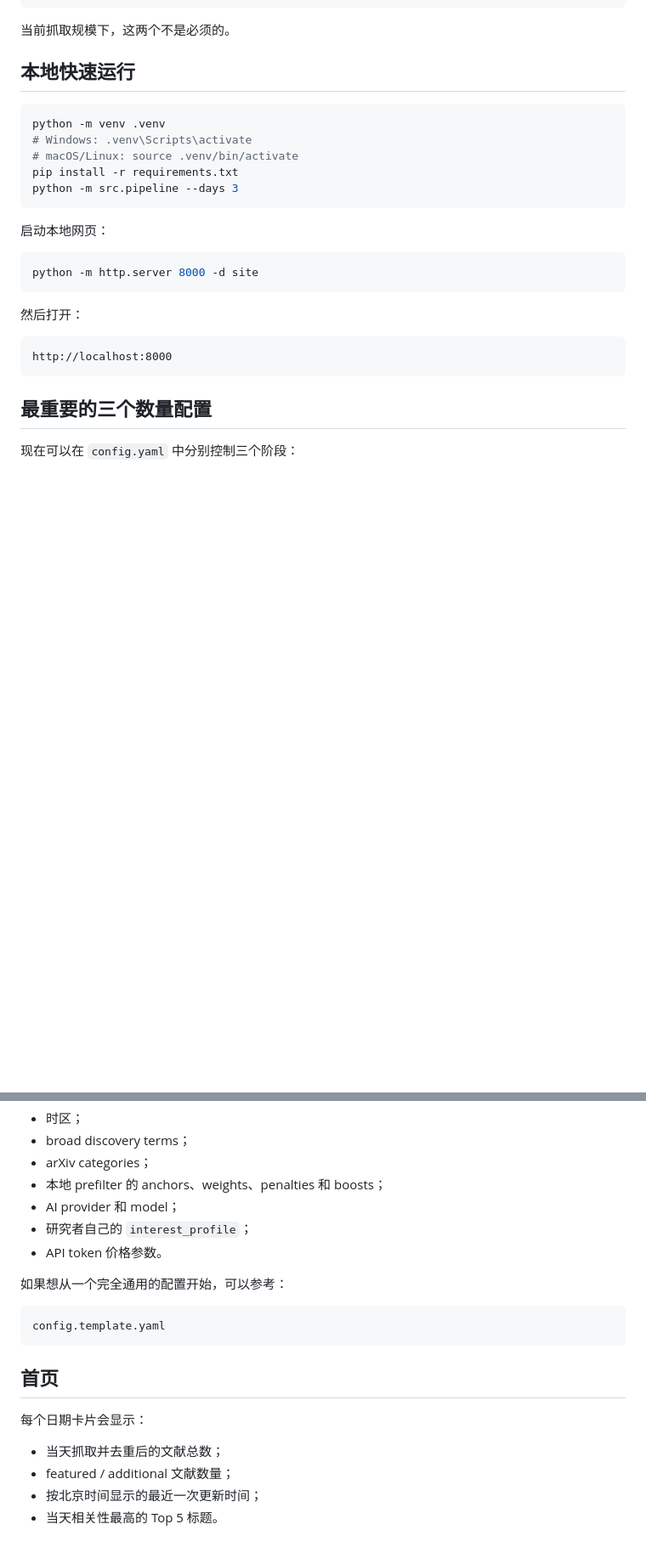
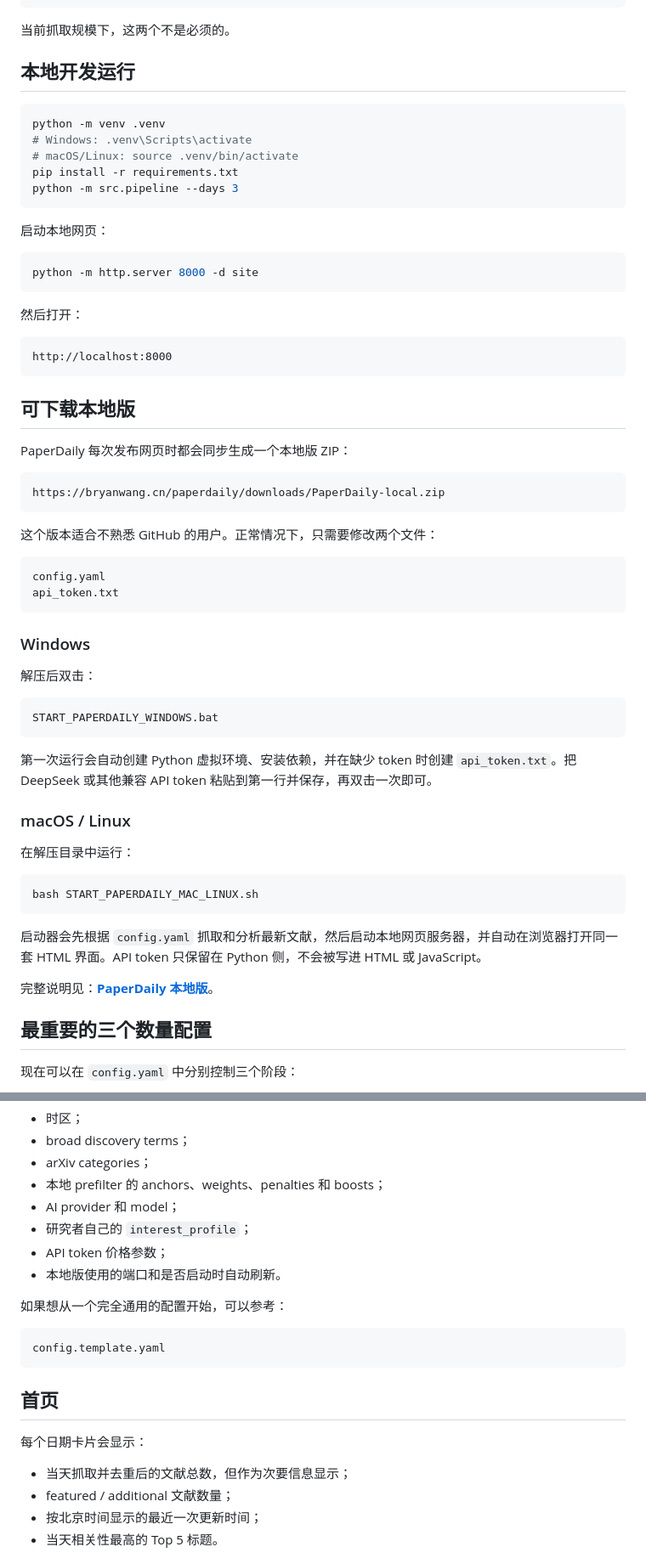
Before and after one commit to BryanWang0702/paperdaily, a Markdown page: README.zh-CN.md, 2 parts joined by grey strips. Shown at 85% size. Drawn GitHub-style; blank space fills up the shorter version.

Commit message:
同步期刊筛选与本地版说明

````diff
--- a/README.zh-CN.md
+++ b/README.zh-CN.md
@@ -89,7 +93,7 @@ PUBMED_EMAIL
 
 当前抓取规模下，这两个不是必须的。
 
-## 本地快速运行
+## 本地开发运行
 
 ```bash
 python -m venv .venv
@@ -110,6 +114,43 @@ python -m http.server 8000 -d site
 ```text
 http://localhost:8000
 ```
+
+## 可下载本地版
+
+PaperDaily 每次发布网页时都会同步生成一个本地版 ZIP：
+
+```text
+https://bryanwang.cn/paperdaily/downloads/PaperDaily-local.zip
+```
+
+这个版本适合不熟悉 GitHub 的用户。正常情况下，只需要修改两个文件：
+
+```text
+config.yaml
+api_token.txt
+```
+
+### Windows
+
+解压后双击：
+
+```text
+START_PAPERDAILY_WINDOWS.bat
+```
+
+第一次运行会自动创建 Python 虚拟环境、安装依赖，并在缺少 token 时创建 `api_token.txt`。把 DeepSeek 或其他兼容 API token 粘贴到第一行并保存，再双击一次即可。
+
+### macOS / Linux
+
+在解压目录中运行：
+
+```bash
+bash START_PAPERDAILY_MAC_LINUX.sh
+```
+
+启动器会先根据 `config.yaml` 抓取和分析最新文献，然后启动本地网页服务器，并自动在浏览器打开同一套 HTML 界面。API token 只保留在 Python 侧，不会被写进 HTML 或 JavaScript。
+
+完整说明见：**[PaperDaily 本地版](docs/LOCAL_VERSION.zh-CN.md)**。
 
 ## 最重要的三个数量配置
 
@@ -181,7 +222,8 @@ Top 20 默认展开
 - 本地 prefilter 的 anchors、weights、penalties 和 boosts；
 - AI provider 和 model；
 - 研究者自己的 `interest_profile`；
-- API token 价格参数。
+- API token 价格参数；
+- 本地版使用的端口和是否启动时自动刷新。
 
 如果想从一个完全通用的配置开始，可以参考：
 
@@ -193,7 +235,7 @@ config.template.yaml
 
 每个日期卡片会显示：
 
-- 当天抓取并去重后的文献总数；
+- 当天抓取并去重后的文献总数，但作为次要信息显示；
 - featured / additional 文献数量；
 - 按北京时间显示的最近一次更新时间；
 - 当天相关性最高的 Top 5 标题。
````
Also changed, not shown: other parts of README.zh-CN.md (+10 -4 lines).
